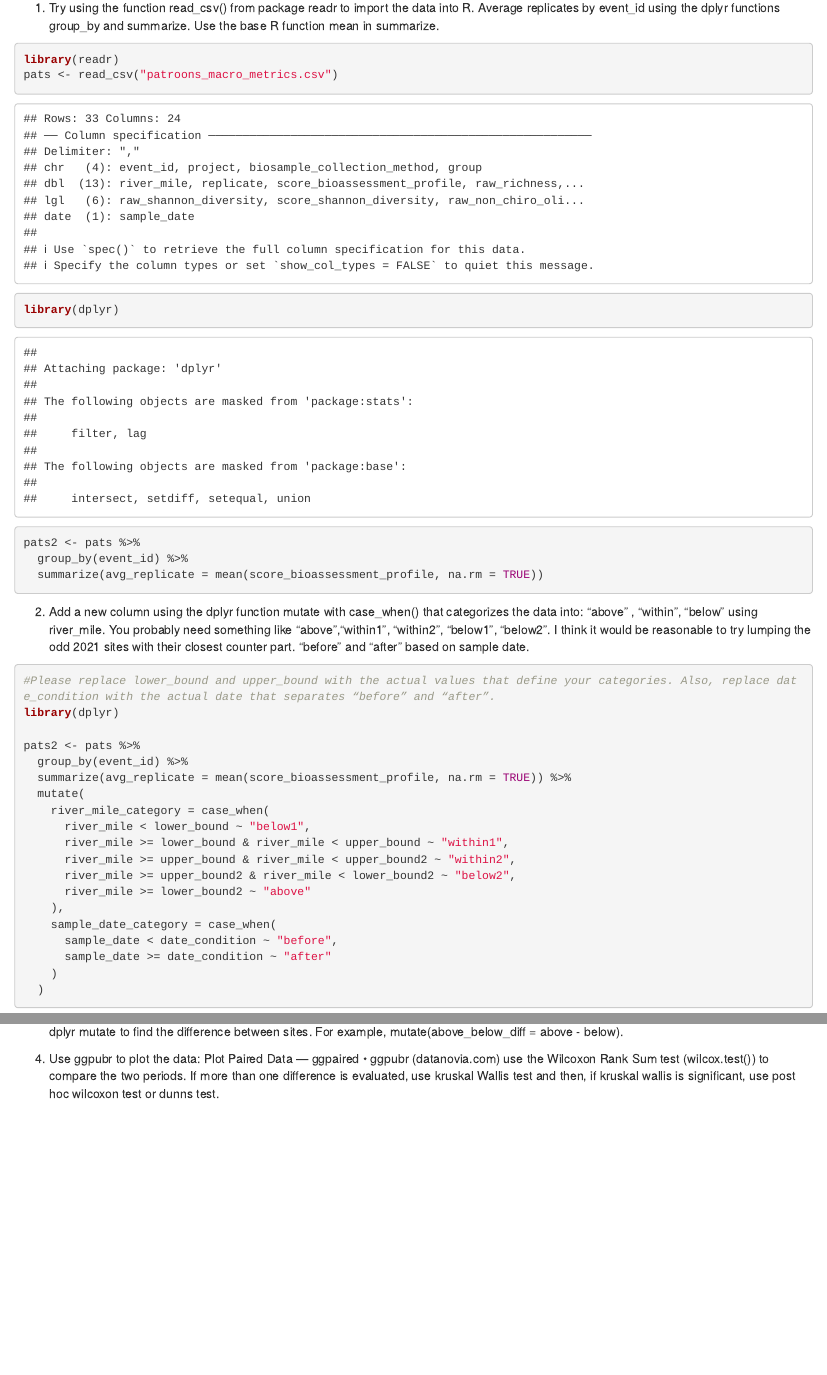
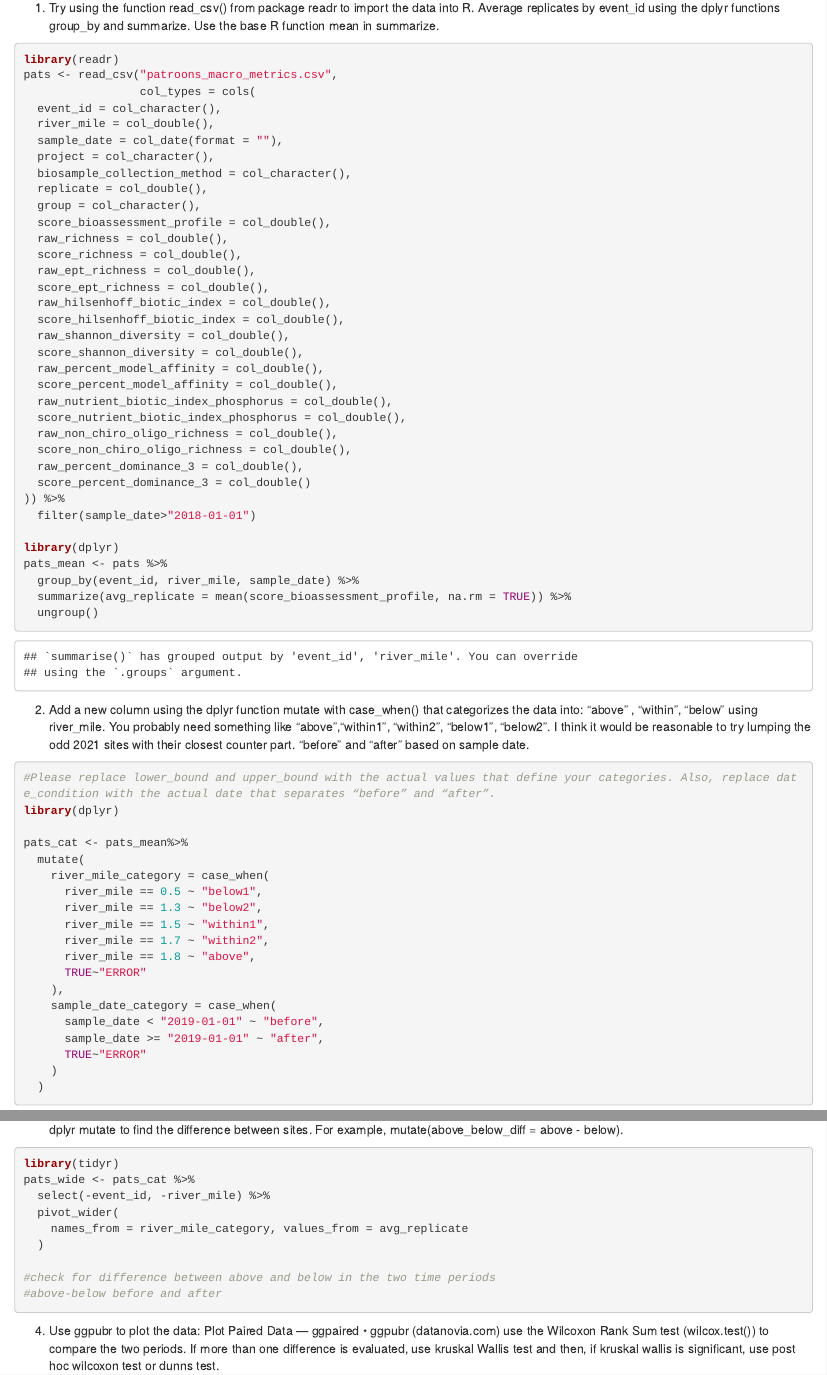
Before and after one commit to BWAM/PATS, an R Markdown document (pats.Rmd): the page in a window 1100 px wide, from 130 px down, and a second part further down, joined at a grey line. Rendered offline with R 4.5, knitr and Pandoc, with nearby package versions; some code elsewhere in the file could not run offline; common packages that the code uses without loading them are loaded.

Commit message:
changes 1/4/24

````diff
--- a/pats.Rmd
+++ b/pats.Rmd
@@ -12,12 +12,40 @@ Average replicates by event_id using the dplyr functions group_by and summarize.
 
 ```{r}
 library(readr)
-pats <- read_csv("patroons_macro_metrics.csv")
+pats <- read_csv("patroons_macro_metrics.csv",
+                 col_types = cols(
+  event_id = col_character(),
+  river_mile = col_double(),
+  sample_date = col_date(format = ""),
+  project = col_character(),
+  biosample_collection_method = col_character(),
+  replicate = col_double(),
+  group = col_character(),
+  score_bioassessment_profile = col_double(),
+  raw_richness = col_double(),
+  score_richness = col_double(),
+  raw_ept_richness = col_double(),
+  score_ept_richness = col_double(),
+  raw_hilsenhoff_biotic_index = col_double(),
+  score_hilsenhoff_biotic_index = col_double(),
+  raw_shannon_diversity = col_double(),
+  score_shannon_diversity = col_double(),
+  raw_percent_model_affinity = col_double(),
+  score_percent_model_affinity = col_double(),
+  raw_nutrient_biotic_index_phosphorus = col_double(),
+  score_nutrient_biotic_index_phosphorus = col_double(),
+  raw_non_chiro_oligo_richness = col_double(),
+  score_non_chiro_oligo_richness = col_double(),
+  raw_percent_dominance_3 = col_double(),
+  score_percent_dominance_3 = col_double()
+)) %>%
+  filter(sample_date>"2018-01-01")
 
 library(dplyr)
-pats2 <- pats %>%
-  group_by(event_id) %>%
-  summarize(avg_replicate = mean(score_bioassessment_profile, na.rm = TRUE))
+pats_mean <- pats %>%
+  group_by(event_id, river_mile, sample_date) %>%
+  summarize(avg_replicate = mean(score_bioassessment_profile, na.rm = TRUE)) %>%
+  ungroup()
 
 
 
@@ -32,20 +60,20 @@ Add a new column using the dplyr function mutate with case_when() that categoriz
 #Please replace lower_bound and upper_bound with the actual values that define your categories. Also, replace date_condition with the actual date that separates “before” and “after”.
 library(dplyr)
 
-pats2 <- pats %>%
-  group_by(event_id) %>%
-  summarize(avg_replicate = mean(score_bioassessment_profile, na.rm = TRUE)) %>%
+pats_cat <- pats_mean%>%
   mutate(
     river_mile_category = case_when(
-      river_mile < lower_bound ~ "below1",
-      river_mile >= lower_bound & river_mile < upper_bound ~ "within1",
-      river_mile >= upper_bound & river_mile < upper_bound2 ~ "within2",
-      river_mile >= upper_bound2 & river_mile < lower_bound2 ~ "below2",
-      river_mile >= lower_bound2 ~ "above"
+      river_mile == 0.5 ~ "below1",
+      river_mile == 1.3 ~ "below2",
+      river_mile == 1.5 ~ "within1",
+      river_mile == 1.7 ~ "within2",
+      river_mile == 1.8 ~ "above",
+      TRUE~"ERROR"
     ),
     sample_date_category = case_when(
-      sample_date < date_condition ~ "before",
-      sample_date >= date_condition ~ "after"
+      sample_date < "2019-01-01" ~ "before",
+      sample_date >= "2019-01-01" ~ "after",
+      TRUE~"ERROR"
     )
   )
 
@@ -55,7 +83,15 @@ pats2 <- pats %>%
 use the tidyr function, pivot_wider, to get the site categories "above", "within", "below" to represent individual columns by date (rows).
 Use dplyr mutate to find the difference between sites. For example, mutate(above_below_diff = above - below).
 ```{r}
+library(tidyr)
+pats_wide <- pats_cat %>%
+  select(-event_id, -river_mile) %>%
+  pivot_wider(
+    names_from = river_mile_category, values_from = avg_replicate
+  )
 
+#check for difference between above and below in the two time periods
+#above-below before and after
 ```
 
 4.
````
